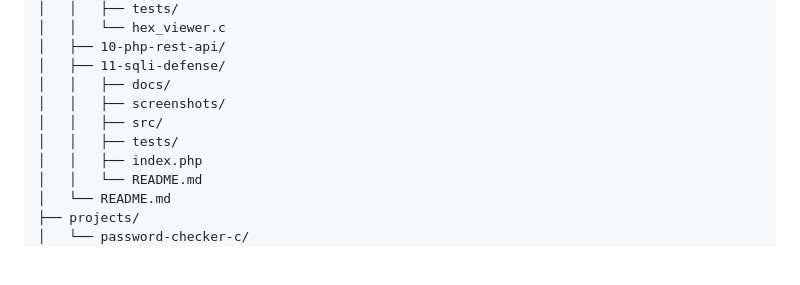
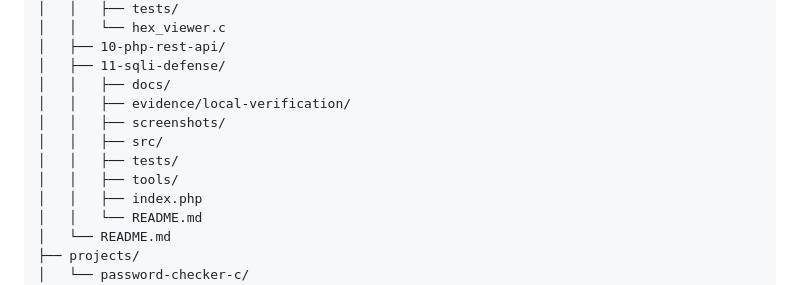
Before and after one commit to mukhtarprov1-hue/Cybersecurity-Learning-Portfolio, a Markdown page: README.md, the part around the change. Drawn GitHub-style; blank space fills up the shorter version.

Commit message:
docs(portfolio): document assignment 11 evidence structure

```diff
--- a/README.md
+++ b/README.md
@@ -64,9 +64,11 @@ The GitHub Actions workflow compiles with strict warnings and exercises accepted
 │   ├── 10-php-rest-api/
 │   ├── 11-sqli-defense/
 │   │   ├── docs/
+│   │   ├── evidence/local-verification/
 │   │   ├── screenshots/
 │   │   ├── src/
 │   │   ├── tests/
+│   │   ├── tools/
 │   │   ├── index.php
 │   │   └── README.md
 │   └── README.md
```
